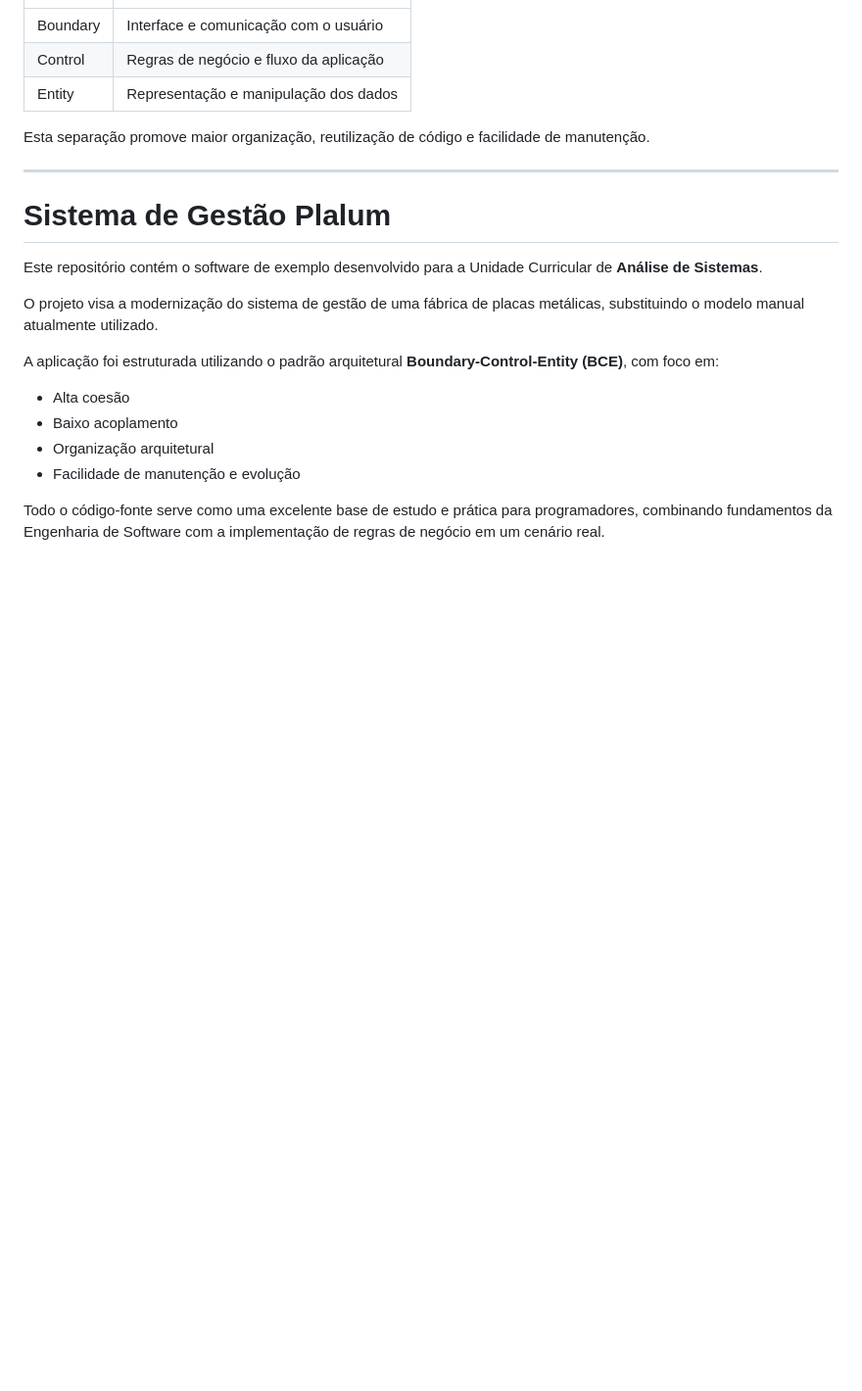
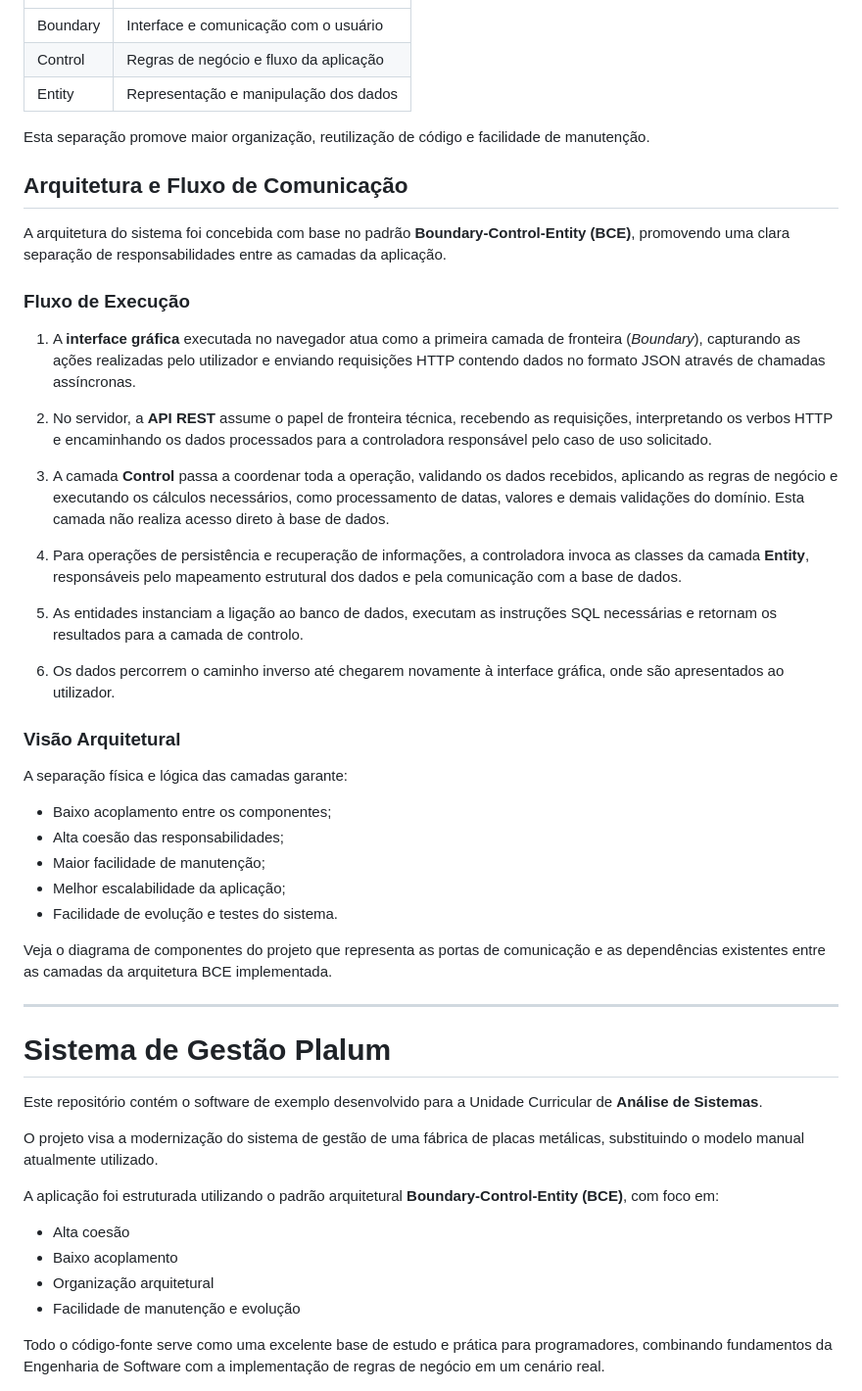
Before and after one commit to crguerber/plalum-fabrica-de-placas, a Markdown page: README.md, the part around the change. Shown at 98% size. Drawn GitHub-style; blank space fills up the shorter version.

```diff
--- a/README.md
+++ b/README.md
@@ -156,6 +156,36 @@ O projeto segue o padrão **BCE (Boundary-Control-Entity)**:
 
 Esta separação promove maior organização, reutilização de código e facilidade de manutenção.
 
+## Arquitetura e Fluxo de Comunicação
+
+A arquitetura do sistema foi concebida com base no padrão **Boundary-Control-Entity (BCE)**, promovendo uma clara separação de responsabilidades entre as camadas da aplicação.
+
+### Fluxo de Execução
+
+1. A **interface gráfica** executada no navegador atua como a primeira camada de fronteira (*Boundary*), capturando as ações realizadas pelo utilizador e enviando requisições HTTP contendo dados no formato JSON através de chamadas assíncronas.
+
+2. No servidor, a **API REST** assume o papel de fronteira técnica, recebendo as requisições, interpretando os verbos HTTP e encaminhando os dados processados para a controladora responsável pelo caso de uso solicitado.
+
+3. A camada **Control** passa a coordenar toda a operação, validando os dados recebidos, aplicando as regras de negócio e executando os cálculos necessários, como processamento de datas, valores e demais validações do domínio. Esta camada não realiza acesso direto à base de dados.
+
+4. Para operações de persistência e recuperação de informações, a controladora invoca as classes da camada **Entity**, responsáveis pelo mapeamento estrutural dos dados e pela comunicação com a base de dados.
+
+5. As entidades instanciam a ligação ao banco de dados, executam as instruções SQL necessárias e retornam os resultados para a camada de controlo.
+
+6. Os dados percorrem o caminho inverso até chegarem novamente à interface gráfica, onde são apresentados ao utilizador.
+
+### Visão Arquitetural
+
+A separação física e lógica das camadas garante:
+
+* Baixo acoplamento entre os componentes;
+* Alta coesão das responsabilidades;
+* Maior facilidade de manutenção;
+* Melhor escalabilidade da aplicação;
+* Facilidade de evolução e testes do sistema.
+
+Veja o diagrama de componentes do projeto que representa as portas de comunicação e as dependências existentes entre as camadas da arquitetura BCE implementada.
+
 ---
 
 # Sistema de Gestão Plalum
```
